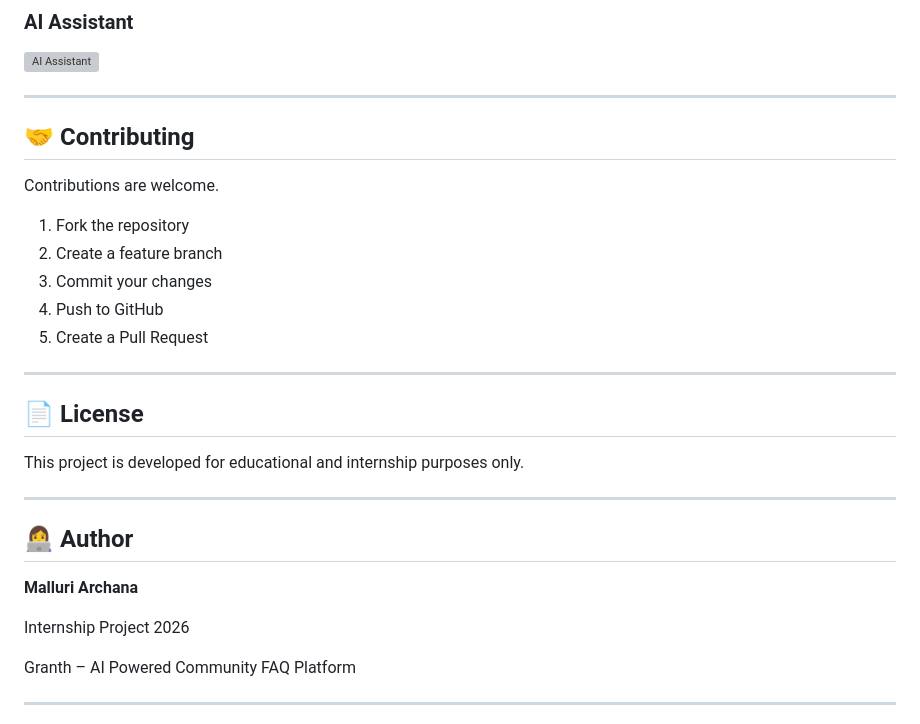
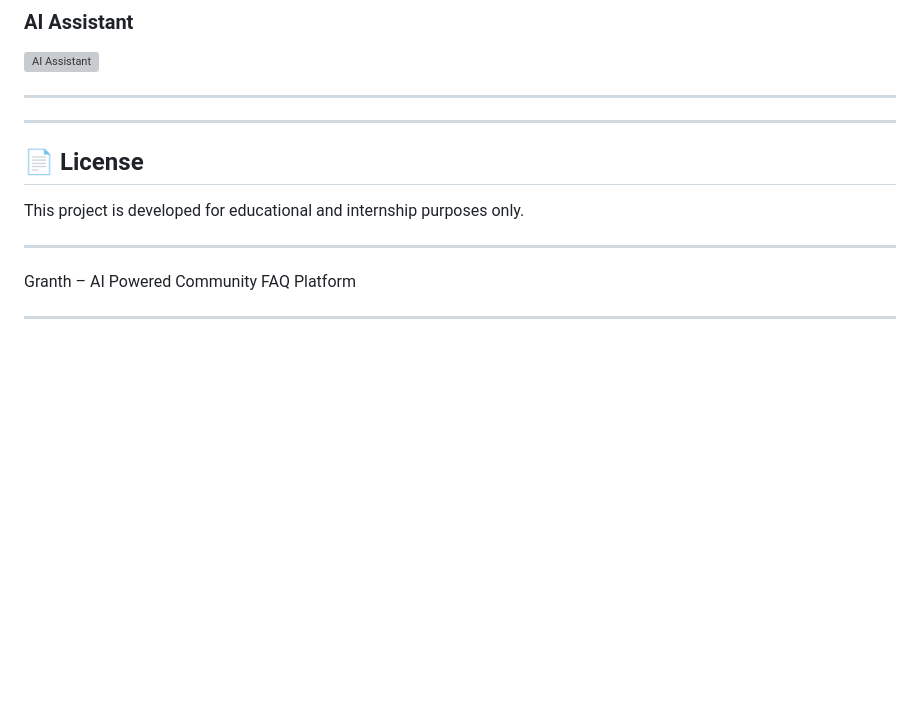
Before and after one commit to archanamalluri5-eng/Granth-AI-Powered-Community-FAQ-Knowledge-Management-Platform, a Markdown page: README.md, the part around the change. Drawn GitHub-style; blank space fills up the shorter version; grey boxes are pictures that could not be loaded.

Commit message:
Remove contributing section and author details from README
Removed contributing guidelines and author information from README.

```diff
--- a/README.md
+++ b/README.md
@@ -210,15 +210,7 @@ Add screenshots here:
 
 ---
 
-## 🤝 Contributing
 
-Contributions are welcome.
-
-1. Fork the repository
-2. Create a feature branch
-3. Commit your changes
-4. Push to GitHub
-5. Create a Pull Request
 
 ---
 
@@ -228,11 +220,7 @@ This project is developed for educational and internship purposes only.
 
 ---
 
-## 👩‍💻 Author
 
-**Malluri Archana**
-
-Internship Project 2026
 
 Granth – AI Powered Community FAQ Platform
 
```
